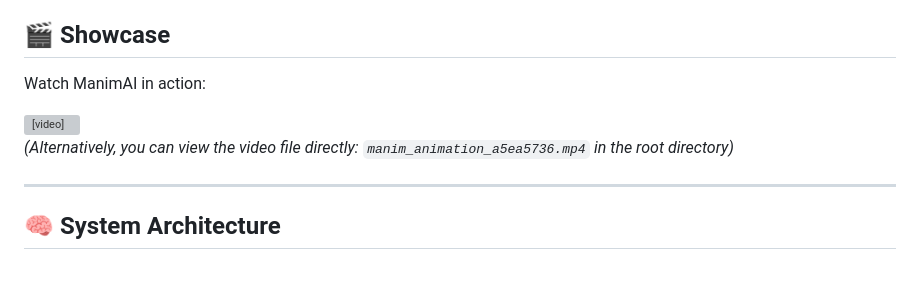
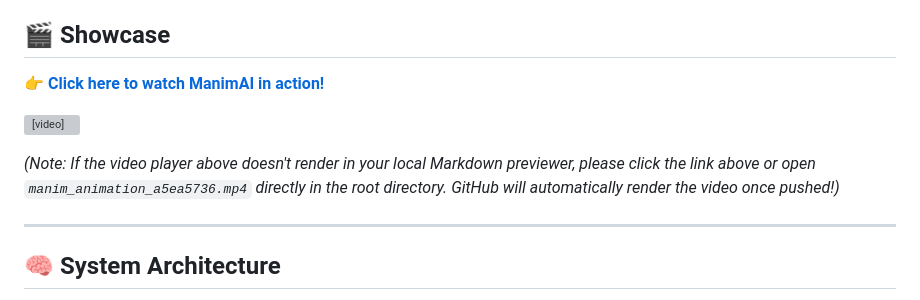
Before and after one commit to avin-1/ConceptVisualizer, a Markdown page: README.md, the part around the change. GitHub-like rendering; blank space fills up the shorter version; grey boxes are pictures that could not be loaded.

```diff
--- a/README.md
+++ b/README.md
@@ -9,13 +9,11 @@ ManimAI is a cutting-edge, agentic video generation system that transforms vague
 
 ## 🎬 Showcase
 
-Watch ManimAI in action:
+[**👉 Click here to watch ManimAI in action!**](./manim_animation_a5ea5736.mp4)
 
-<video src="./manim_animation_a5ea5736.mp4" controls width="100%">
-  Your browser does not support the video tag.
-</video>
+<video src="./manim_animation_a5ea5736.mp4" controls="controls" muted="muted" width="100%"></video>
 
-*(Alternatively, you can view the video file directly: `manim_animation_a5ea5736.mp4` in the root directory)*
+*(Note: If the video player above doesn't render in your local Markdown previewer, please click the link above or open `manim_animation_a5ea5736.mp4` directly in the root directory. GitHub will automatically render the video once pushed!)*
 
 ---
 
```
